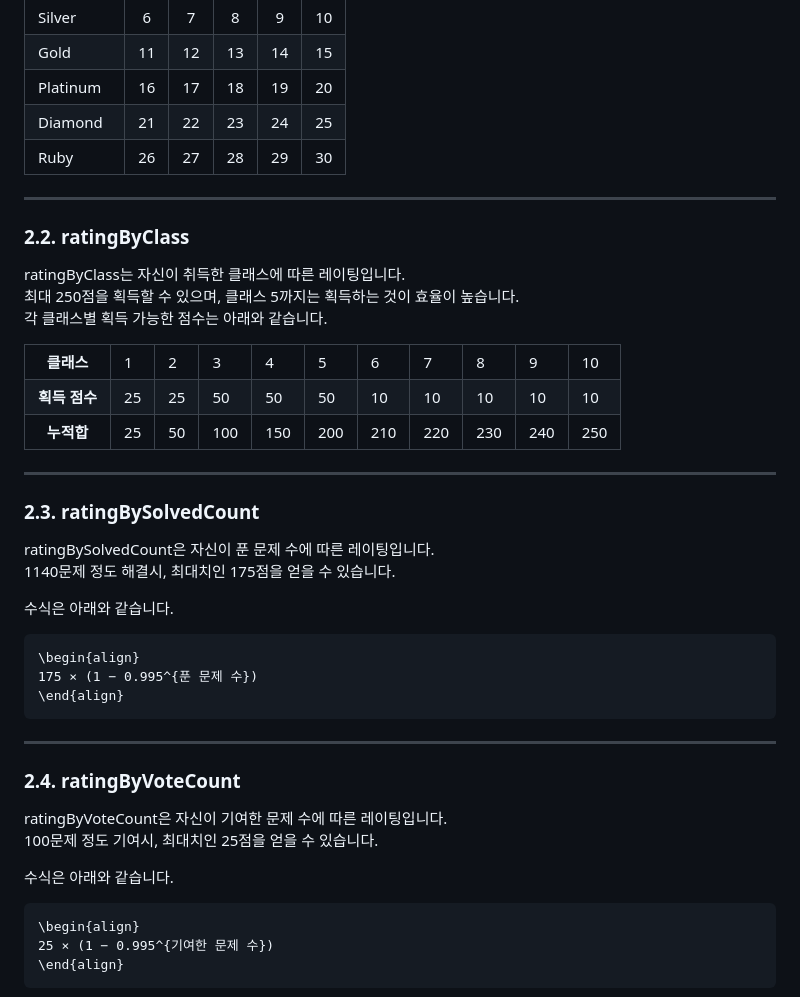
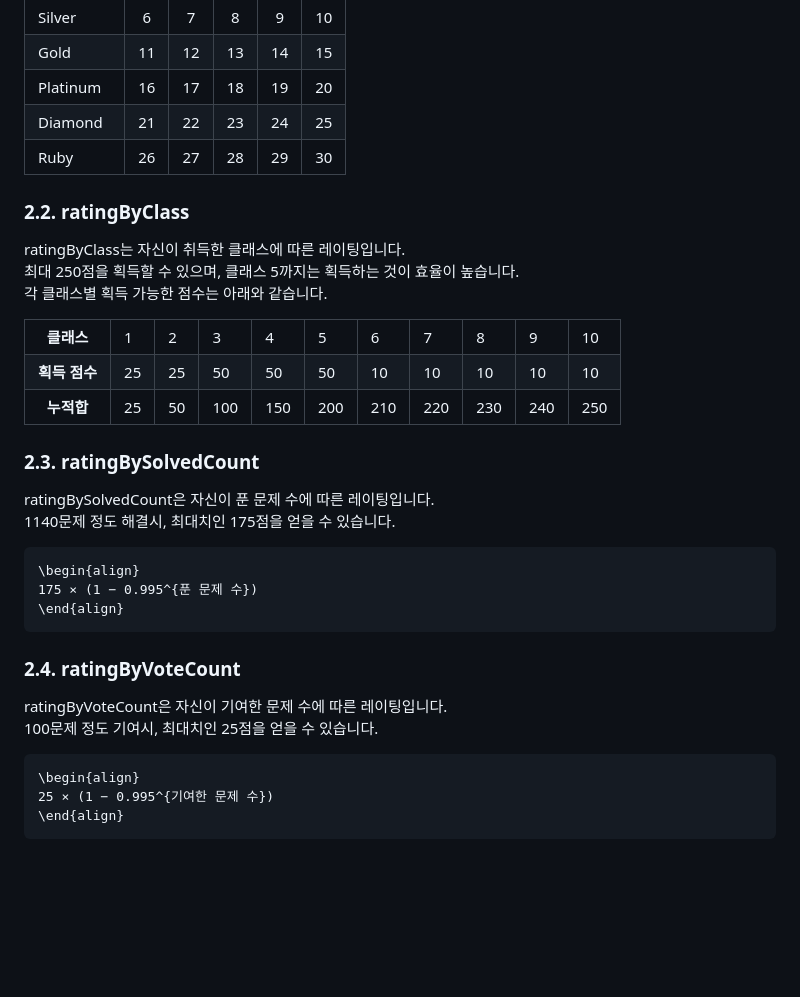
Before and after one commit to w8385/solved-ac_solution, a Markdown page: README.md, the part around the change printed below. GitHub-like rendering; blank space fills up the shorter version.

````diff
--- a/README.md
+++ b/README.md
@@ -89,7 +91,6 @@ ratingByProblemsSum은 자신이 푼 상위 100문제의 난이도 합에 따른
   </tbody>
 </table>
 
----
 ### 2.2. ratingByClass
 ratingByClass는 자신이 취득한 클래스에 따른 레이팅입니다.
 최대 250점을 획득할 수 있으며, 클래스 5까지는 획득하는 것이 효율이 높습니다.
@@ -139,24 +140,20 @@ ratingByClass는 자신이 취득한 클래스에 따른 레이팅입니다.
   </tbody>
 </table>
 
----
 ### 2.3. ratingBySolvedCount
 ratingBySolvedCount은 자신이 푼 문제 수에 따른 레이팅입니다.
 1140문제 정도 해결시, 최대치인 175점을 얻을 수 있습니다.
 
-수식은 아래와 같습니다.
 ```math
 \begin{align}
 175 × (1 − 0.995^{푼 문제 수})
 \end{align}
 ```
 
----
 ### 2.4. ratingByVoteCount
 ratingByVoteCount은 자신이 기여한 문제 수에 따른 레이팅입니다.
 100문제 정도 기여시, 최대치인 25점을 얻을 수 있습니다.
 
-수식은 아래와 같습니다.
 ```math
 \begin{align}
 25 × (1 − 0.995^{기여한 문제 수})
````
Also changed, not shown: other parts of README.md (+3 -1 lines).
